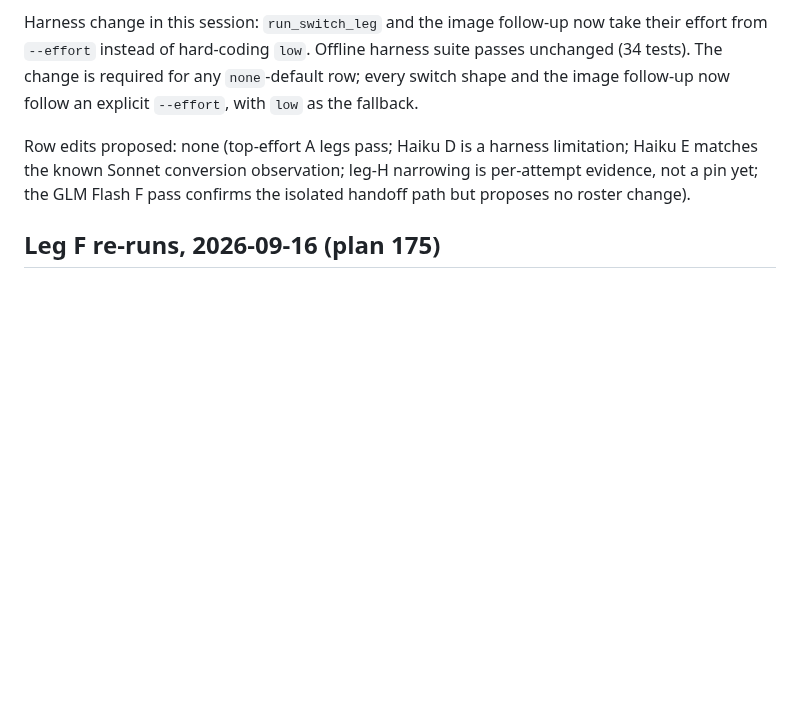
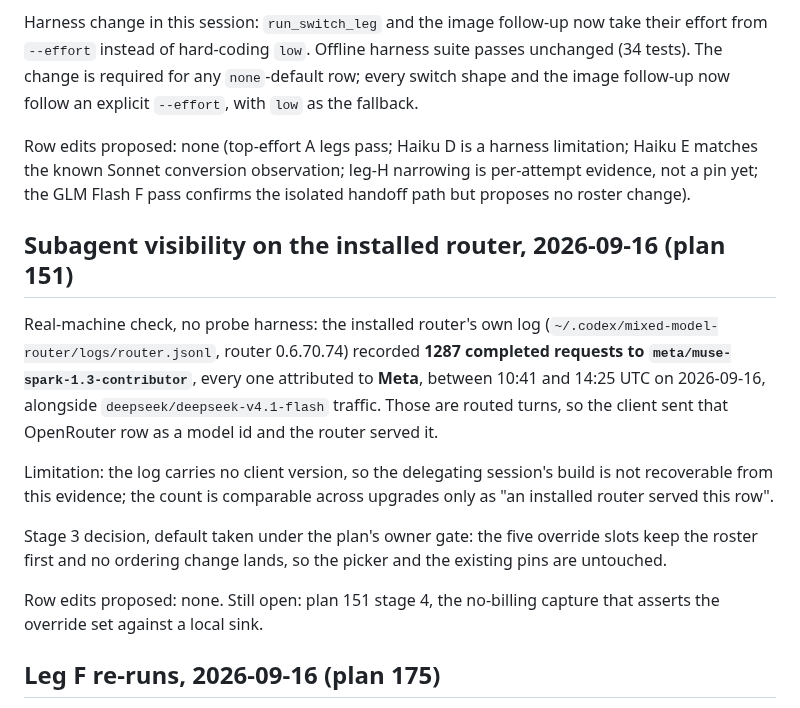
Before and after one commit to gbane-softcom/SC_AI_Router, a Markdown page: docs/compatibility.md, the part around the change. Drawn GitHub-style; blank space fills up the shorter version.

Commit message:
docs: record the installed-router delegation evidence for plan 151

```diff
--- a/docs/compatibility.md
+++ b/docs/compatibility.md
@@ -1012,6 +1012,26 @@ limitation; Haiku E matches the known Sonnet conversion observation;
 leg-H narrowing is per-attempt evidence, not a pin yet; the GLM Flash F
 pass confirms the isolated handoff path but proposes no roster change).
 
+## Subagent visibility on the installed router, 2026-09-16 (plan 151)
+
+Real-machine check, no probe harness: the installed router's own log
+(`~/.codex/mixed-model-router/logs/router.jsonl`, router 0.6.70.74) recorded
+**1287 completed requests to `meta/muse-spark-1.3-contributor`**, every one
+attributed to **Meta**, between 10:41 and 14:25 UTC on 2026-09-16, alongside
+`deepseek/deepseek-v4.1-flash` traffic. Those are routed turns, so the client
+sent that OpenRouter row as a model id and the router served it.
+
+Limitation: the log carries no client version, so the delegating session's
+build is not recoverable from this evidence; the count is comparable across
+upgrades only as "an installed router served this row".
+
+Stage 3 decision, default taken under the plan's owner gate: the five override
+slots keep the roster first and no ordering change lands, so the picker and the
+existing pins are untouched.
+
+Row edits proposed: none. Still open: plan 151 stage 4, the no-billing capture
+that asserts the override set against a local sink.
+
 ## Leg F re-runs, 2026-09-16 (plan 175)
 
 Client: `codex-cli 0.154.0-alpha.6.2`; router 0.6.78 working tree. Same
```
